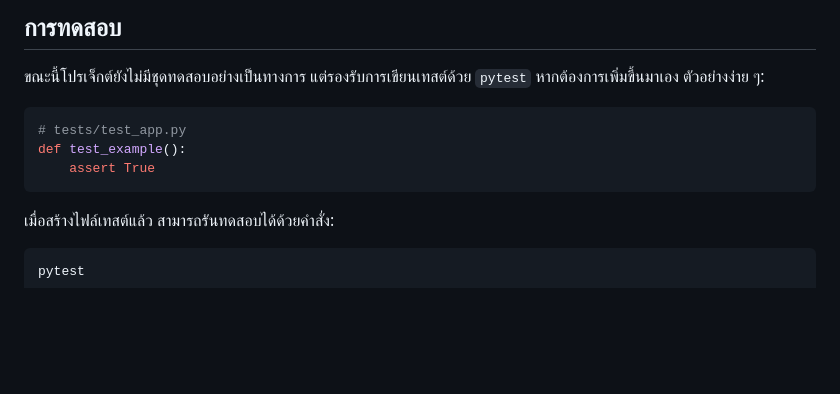
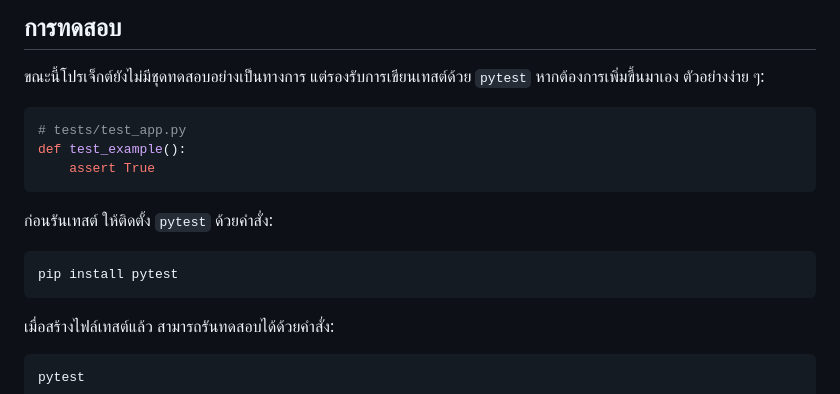
Before and after one commit to SMART-Sense-Industrial-Design/VisionROI, a Markdown page: README.md, the part around the change. Drawn GitHub-style; blank space fills up the shorter version.

Commit message:
docs: add pytest install note

````diff
--- a/README.md
+++ b/README.md
@@ -165,6 +165,12 @@ def test_example():
     assert True
 ```
 
+ก่อนรันเทสต์ ให้ติดตั้ง `pytest` ด้วยคำสั่ง:
+
+```bash
+pip install pytest
+```
+
 เมื่อสร้างไฟล์เทสต์แล้ว สามารถรันทดสอบได้ด้วยคำสั่ง:
 
 ```bash
````
